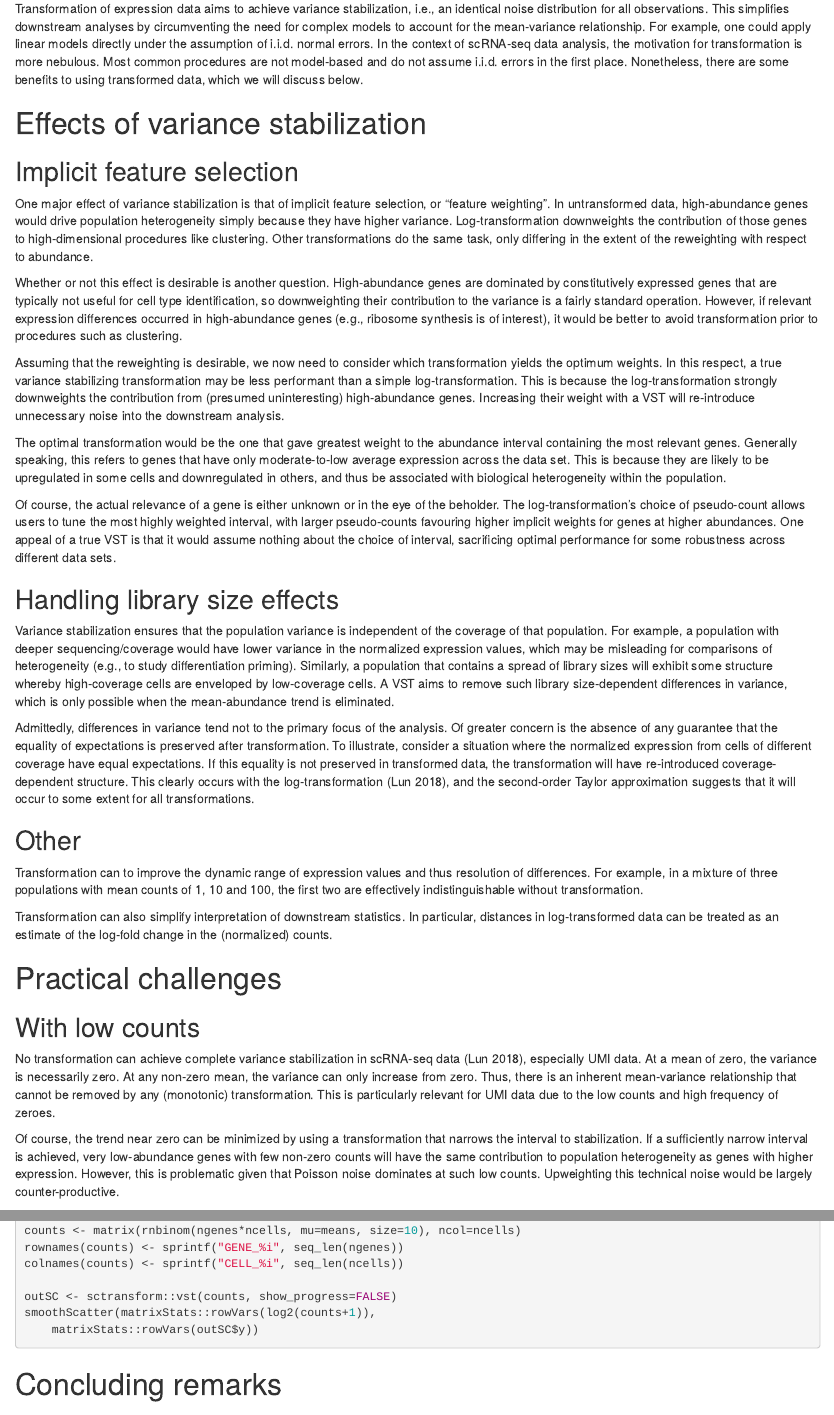
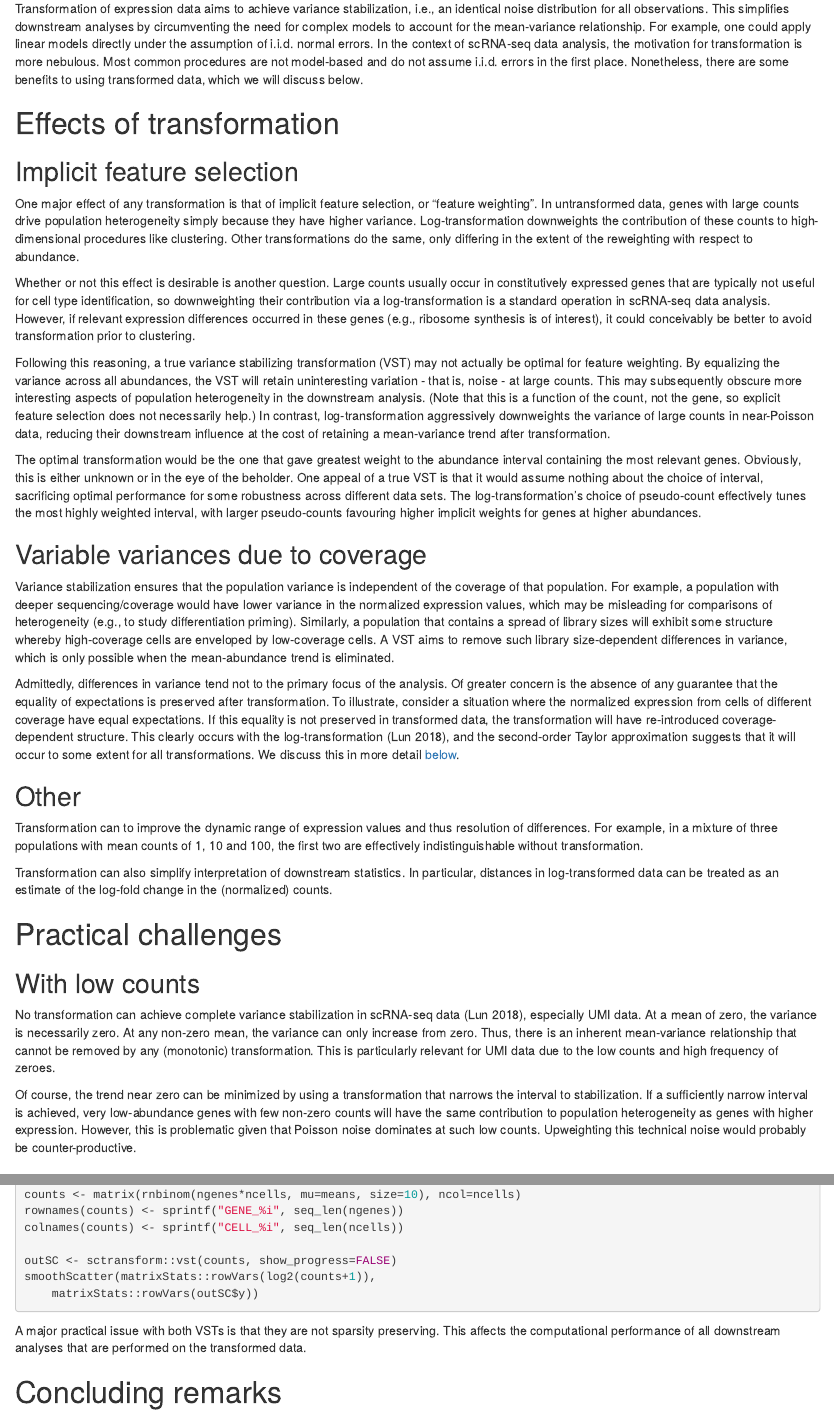
Before and after one commit to LTLA/SingleCellThoughts, an R Markdown document (general/transformation.Rmd): the page in a window 1100 px wide, from 190 px down, and a second part further down, joined at a grey line. Rendered offline with R 4.5, knitr and Pandoc, with nearby package versions; the code chunks are not run, so their results and figures are left out; drawn as R Markdown's standard HTML page in place of the format the file asks for.

Commit message:
Minor edits, tightened up feature selection comments.

````diff
--- a/general/transformation.Rmd
+++ b/general/transformation.Rmd
@@ -25,22 +25,24 @@ In the context of scRNA-seq data analysis, the motivation for transformation is
 Most common procedures are not model-based and do not assume i.i.d. errors in the first place.
 Nonetheless, there are some benefits to using transformed data, which we will discuss below.
 
-# Effects of variance stabilization
+# Effects of transformation
 
 ## Implicit feature selection
 
-One major effect of variance stabilization is that of implicit feature selection, or "feature weighting".
-In untransformed data, high-abundance genes would drive population heterogeneity simply because they have higher variance.
-Log-transformation downweights the contribution of those genes to high-dimensional procedures like clustering.
-Other transformations do the same task, only differing in the extent of the reweighting with respect to abundance.
+One major effect of any transformation is that of implicit feature selection, or "feature weighting".
+In untransformed data, genes with large counts drive population heterogeneity simply because they have higher variance.
+Log-transformation downweights the contribution of these counts to high-dimensional procedures like clustering.
+Other transformations do the same, only differing in the extent of the reweighting with respect to abundance.
 
 Whether or not this effect is desirable is another question.
-High-abundance genes are dominated by constitutively expressed genes that are typically not useful for cell type identification,
-so downweighting their contribution to the variance is a fairly standard operation.
-However, if relevant expression differences occurred in high-abundance genes (e.g., ribosome synthesis is of interest),
-it would be better to avoid transformation prior to procedures such as clustering.
+Large counts usually occur in constitutively expressed genes that are typically not useful for cell type identification,
+so downweighting their contribution via a log-transformation is a standard operation in scRNA-seq data analysis.
+However, if relevant expression differences occurred in these genes (e.g., ribosome synthesis is of interest),
+it could conceivably be better to avoid transformation prior to clustering.
 
-Assuming that the reweighting is desirable, we now need to consider which transformation yields the optimum weights.
-In this respect, a true variance stabilizing transformation may be less performant than a simple log-transformation.
-This is because the log-transformation strongly downweights the contribution from (presumed uninteresting) high-abundance genes.
-Increasing their weight with a VST will re-introduce unnecessary noise into the downstream analysis.
+Following this reasoning, a true variance stabilizing transformation (VST) may not actually be optimal for feature weighting.
+By equalizing the variance across all abundances, the VST will retain uninteresting variation - that is, noise - at large counts.
+This may subsequently obscure more interesting aspects of population heterogeneity in the downstream analysis.
+(Note that this is a function of the count, not the gene, so explicit feature selection does not necessarily help.)
+In contrast, log-transformation aggressively downweights the variance of large counts in near-Poisson data,
+reducing their downstream influence at the cost of retaining a mean-variance trend after transformation.
@@ -47,16 +57,12 @@ Increasing their weight with a VST will re-introduce unnecessary noise into the
 
 The optimal transformation would be the one that gave greatest weight to the abundance interval containing the most relevant genes.
-Generally speaking, this refers to genes that have only moderate-to-low average expression across the data set.
-This is because they are likely to be upregulated in some cells and downregulated in others,
-and thus be associated with biological heterogeneity within the population.
-
-Of course, the actual relevance of a gene is either unknown or in the eye of the beholder.
-The log-transformation's choice of pseudo-count allows users to tune the most highly weighted interval,
-with larger pseudo-counts favouring higher implicit weights for genes at higher abundances.
+Obviously, this is either unknown or in the eye of the beholder.
 One appeal of a true VST is that it would assume nothing about the choice of interval,
 sacrificing optimal performance for some robustness across different data sets.
+The log-transformation's choice of pseudo-count effectively tunes the most highly weighted interval,
+with larger pseudo-counts favouring higher implicit weights for genes at higher abundances.
 
-## Handling library size effects
+## Variable variances due to coverage
 
 Variance stabilization ensures that the population variance is independent of the coverage of that population.
 For example, a population with deeper sequencing/coverage would have lower variance in the normalized expression values,
@@ -71,6 +77,7 @@ To illustrate, consider a situation where the normalized expression from cells o
 If this equality is not preserved in transformed data, the transformation will have re-introduced coverage-dependent structure.
 This clearly occurs with the log-transformation [@lun2018overcoming],
 and the second-order Taylor approximation suggests that it will occur to some extent for all transformations.
+We discuss this in more detail [below](#preserving-equality-of-expectations).
 
 ## Other
 
@@ -94,7 +101,7 @@ This is particularly relevant for UMI data due to the low counts and high freque
 Of course, the trend near zero can be minimized by using a transformation that narrows the interval to stabilization.
 If a sufficiently narrow interval is achieved, very low-abundance genes with few non-zero counts will have the same contribution to population heterogeneity as genes with higher expression.
 However, this is problematic given that Poisson noise dominates at such low counts.
-Upweighting this technical noise would be largely counter-productive.
+Upweighting this technical noise would probably be counter-productive.
 
 ## Handling biological variation
 
@@ -369,6 +375,9 @@ smoothScatter(matrixStats::rowVars(log2(counts+1)),
     matrixStats::rowVars(outSC$y))
 ```
 
+A major practical issue with both VSTs is that they are not sparsity preserving.
+This affects the computational performance of all downstream analyses that are performed on the transformed data.
+
 # Concluding remarks
 
 In most cases, the log-transformation is probably satisfactory.
````
Also changed, not shown: general/transformation.Rmd (37 more changed lines).
